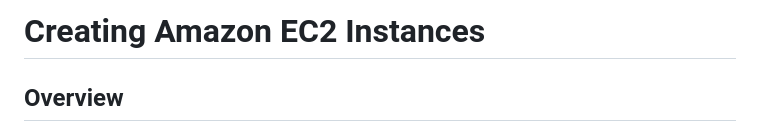
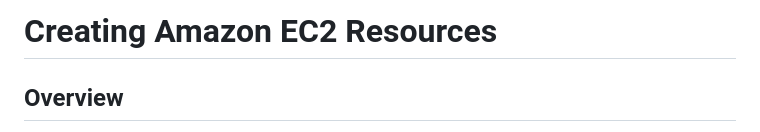
Before and after one commit to l-teefah/AWS-Cloud-Projects, a Markdown page: Create_EC2_Instances_CLI_BastionServer_README.md, the part around the change. GitHub-like rendering.

```diff
--- a/Create_EC2_Instances_CLI_BastionServer_README.md
+++ b/Create_EC2_Instances_CLI_BastionServer_README.md
@@ -1,4 +1,4 @@
-# Creating Amazon EC2 Instances
+# Creating Amazon EC2 Resources
 
 ## Overview
 
```
